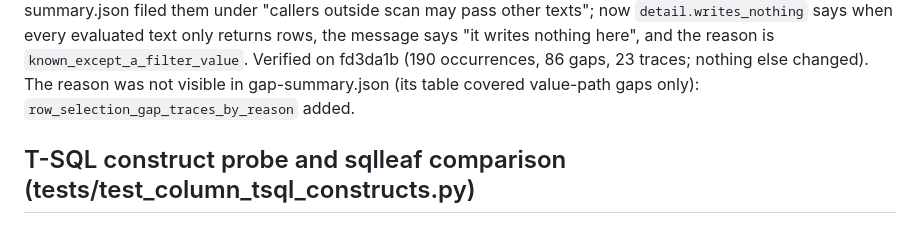
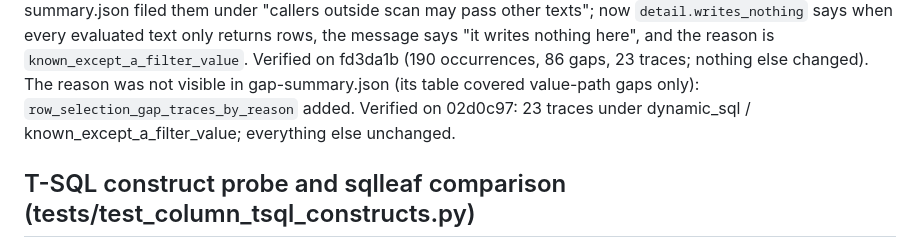
Before and after one commit to bdoarowberry/alforks, a Markdown page: docs/STATUS.md, the part around the change. GitHub-like rendering.

Commit message:
STATUS: row-selection reason table verified
Co-Authored-By: Claude Opus 5.5 <noreply@anthropic.com>
Claude-Session: https://claude.ai/code/session_018TrVnB1CKK6UjzowoZnjQZ

```diff
--- a/docs/STATUS.md
+++ b/docs/STATUS.md
@@ -710,6 +710,7 @@ texts"; now `detail.writes_nothing` says when every evaluated text only returns
 "it writes nothing here", and the reason is `known_except_a_filter_value`. Verified on fd3da1b
 (190 occurrences, 86 gaps, 23 traces; nothing else changed). The reason was not visible in
 gap-summary.json (its table covered value-path gaps only): `row_selection_gap_traces_by_reason` added.
+Verified on 02d0c97: 23 traces under dynamic_sql / known_except_a_filter_value; everything else unchanged.
 
 ## T-SQL construct probe and sqlleaf comparison (tests/test_column_tsql_constructs.py)
 
```
